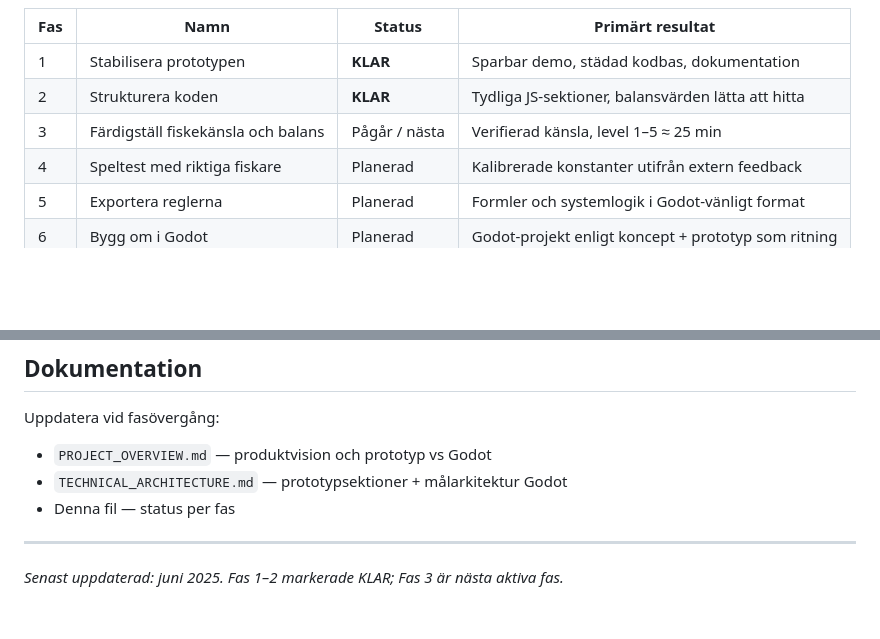
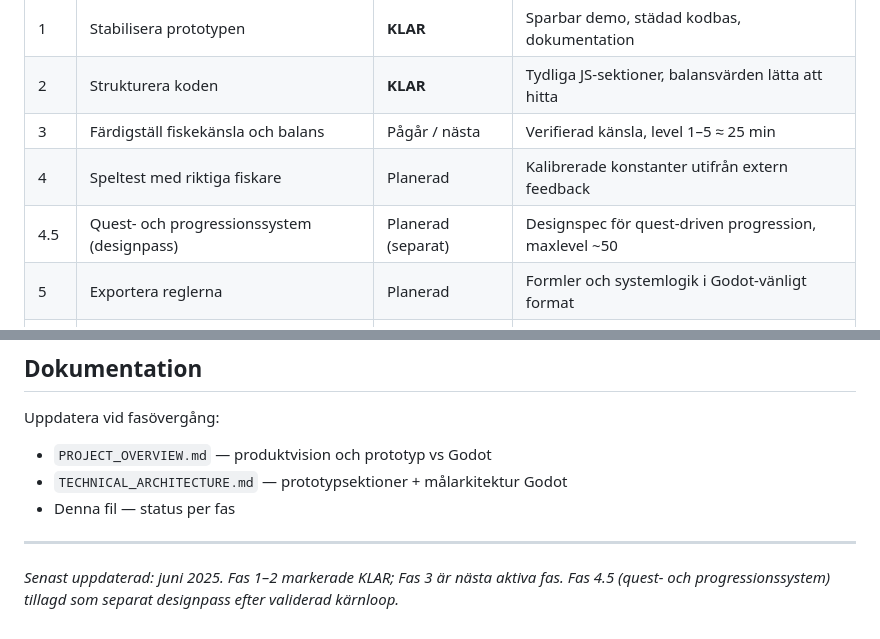
Before and after one commit to HagemanEric/Fiskespel, a Markdown page: DEVELOPMENT_ROADMAP.md, 2 parts joined by grey strips. Drawn GitHub-style; blank space fills up the shorter version.

Commit message:
tillägg av quest & progressionssystem i roadmap

```diff
--- a/DEVELOPMENT_ROADMAP.md
+++ b/DEVELOPMENT_ROADMAP.md
@@ -25,6 +25,7 @@ Stabilisera  Strukturera  Fiskekänsla  Speltest    Exportera   Godot
 | 2 | Strukturera koden | **KLAR** | Tydliga JS-sektioner, balansvärden lätta att hitta |
 | 3 | Färdigställ fiskekänsla och balans | Pågår / nästa | Verifierad känsla, level 1–5 ≈ 25 min |
 | 4 | Speltest med riktiga fiskare | Planerad | Kalibrerade konstanter utifrån extern feedback |
+| 4.5 | Quest- och progressionssystem (designpass) | Planerad (separat) | Designspec för quest-driven progression, maxlevel ~50 |
 | 5 | Exportera reglerna | Planerad | Formler och systemlogik i Godot-vänligt format |
 | 6 | Bygg om i Godot | Planerad | Godot-projekt enligt koncept + prototyp som ritning |
 
@@ -303,4 +360,4 @@ Uppdatera vid fasövergång:
 
 ---
 
-*Senast uppdaterad: juni 2025. Fas 1–2 markerade KLAR; Fas 3 är nästa aktiva fas.*
+*Senast uppdaterad: juni 2025. Fas 1–2 markerade KLAR; Fas 3 är nästa aktiva fas. Fas 4.5 (quest- och progressionssystem) tillagd som separat designpass efter validerad kärnloop.*
```
Also changed, not shown: other parts of DEVELOPMENT_ROADMAP.md (+57 -1 lines).
